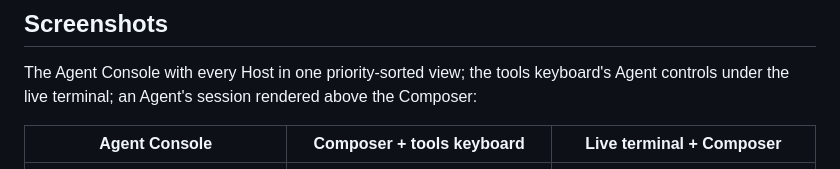
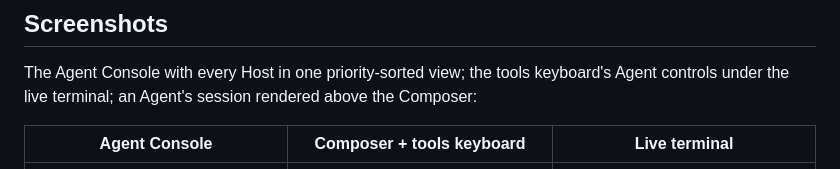
Before and after one commit to ZingerLittleBee/Heeler, a Markdown page: README.md, the part around the change. Drawn GitHub-style.

Commit message:
docs: shorten third screenshot caption

```diff
--- a/README.md
+++ b/README.md
@@ -8,7 +8,7 @@ Heeler is an **agent console**: a native dashboard of every coding agent running
 
 The Agent Console with every Host in one priority-sorted view; the tools keyboard's Agent controls under the live terminal; an Agent's session rendered above the Composer:
 
-| Agent Console | Composer + tools keyboard | Live terminal + Composer |
+| Agent Console | Composer + tools keyboard | Live terminal |
 | --- | --- | --- |
 | ![Agent Console on iPhone](docs/images/console-iphone.png) | ![Agent terminal with the tools keyboard on iPhone](docs/images/agent-iphone.png) | ![Agent's live terminal above the Composer on iPhone](docs/images/composer-iphone.png) |
 
```
